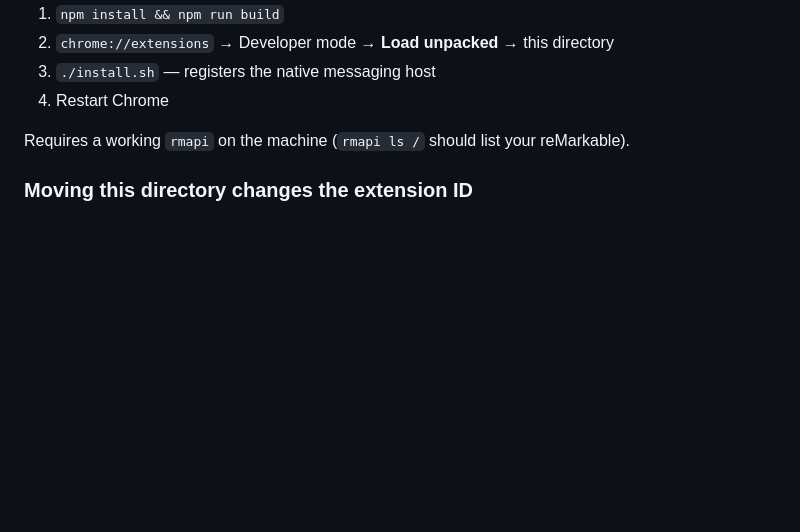
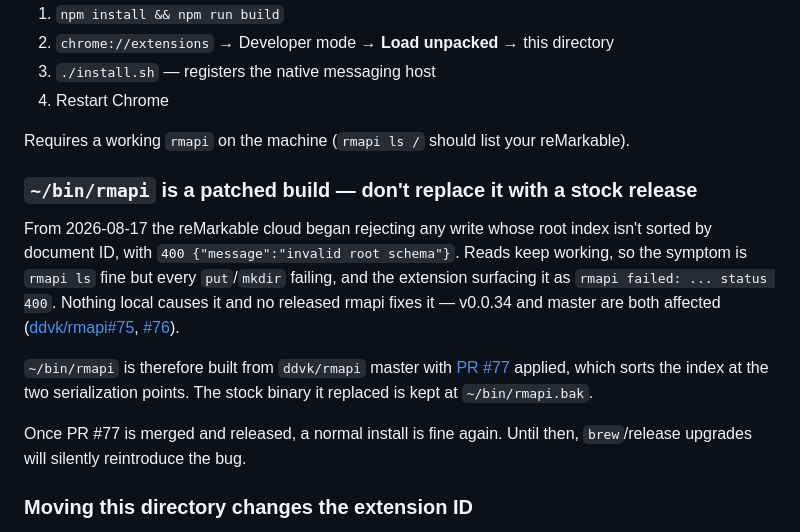
Before and after one commit to tbuckworth/remarkable-share, a Markdown page: chrome-extension/README.md, the part around the change. Drawn GitHub-style; blank space fills up the shorter version.

Commit message:
Document why ~/bin/rmapi is a patched build
reMarkable's cloud started rejecting writes whose root index isn't sorted by
document ID (400 "invalid root schema") on 2026-08-17. Reads are unaffected,
so it presents as the extension failing at the very last step with a status
400 from rmapi, which sends you looking in the wrong place entirely.

No released rmapi fixes it, so ~/bin/rmapi is now a local build of master with
PR #77 applied. Record that, because a routine upgrade would undo it.

```diff
--- a/chrome-extension/README.md
+++ b/chrome-extension/README.md
@@ -59,6 +59,23 @@ reload Gmail as well.
 
 Requires a working `rmapi` on the machine (`rmapi ls /` should list your reMarkable).
 
+### `~/bin/rmapi` is a patched build — don't replace it with a stock release
+
+From 2026-08-17 the reMarkable cloud began rejecting any write whose root index
+isn't sorted by document ID, with `400 {"message":"invalid root schema"}`. Reads keep
+working, so the symptom is `rmapi ls` fine but every `put`/`mkdir` failing, and the
+extension surfacing it as `rmapi failed: ... status 400`. Nothing local causes it and
+no released rmapi fixes it — v0.0.34 and master are both affected
+([ddvk/rmapi#75](https://github.com/ddvk/rmapi/issues/75),
+[#76](https://github.com/ddvk/rmapi/issues/76)).
+
+`~/bin/rmapi` is therefore built from `ddvk/rmapi` master with
+[PR #77](https://github.com/ddvk/rmapi/pull/77) applied, which sorts the index at the
+two serialization points. The stock binary it replaced is kept at `~/bin/rmapi.bak`.
+
+Once PR #77 is merged and released, a normal install is fine again. Until then,
+`brew`/release upgrades will silently reintroduce the bug.
+
 ### Moving this directory changes the extension ID
 
 For an unpacked extension Chrome derives the ID from the **absolute install path**. Moving
```
